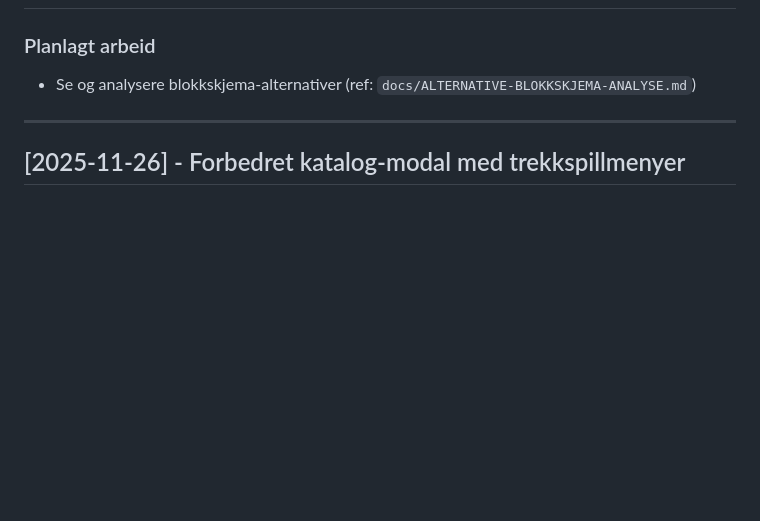
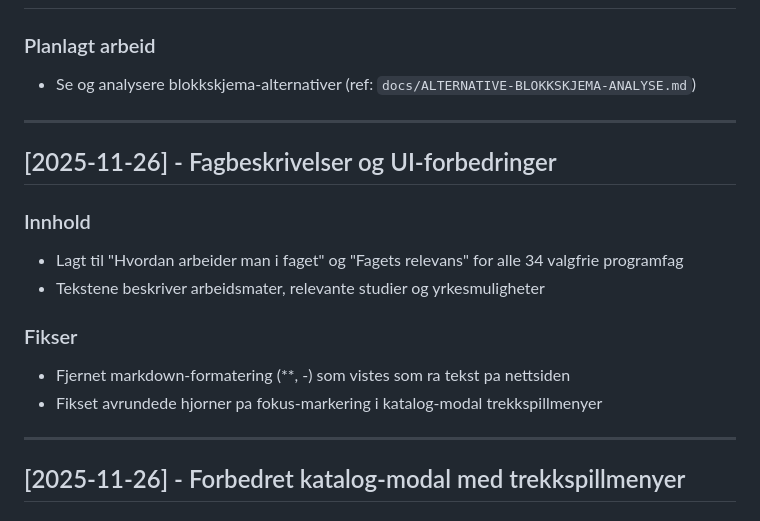
Before and after one commit to Metis-Utdanning/webapp-bpg-studieplanlegger, a Markdown page: docs/CHANGELOG.md, the part around the change. GitHub-like rendering; blank space fills up the shorter version.

Commit message:
Docs: Oppdatert CHANGELOG med dagens endringer
🤖 Generated with [Claude Code](https://claude.com/claude-code)

Co-Authored-By: Claude <noreply@anthropic.com>

```diff
--- a/docs/CHANGELOG.md
+++ b/docs/CHANGELOG.md
@@ -9,6 +9,18 @@
 
 ### Planlagt arbeid
 - Se og analysere blokkskjema-alternativer (ref: `docs/ALTERNATIVE-BLOKKSKJEMA-ANALYSE.md`)
+
+---
+
+## [2025-11-26] - Fagbeskrivelser og UI-forbedringer
+
+### Innhold
+- Lagt til "Hvordan arbeider man i faget" og "Fagets relevans" for alle 34 valgfrie programfag
+- Tekstene beskriver arbeidsmater, relevante studier og yrkesmuligheter
+
+### Fikser
+- Fjernet markdown-formatering (**, -) som vistes som ra tekst pa nettsiden
+- Fikset avrundede hjorner pa fokus-markering i katalog-modal trekkspillmenyer
 
 ---
 
```
